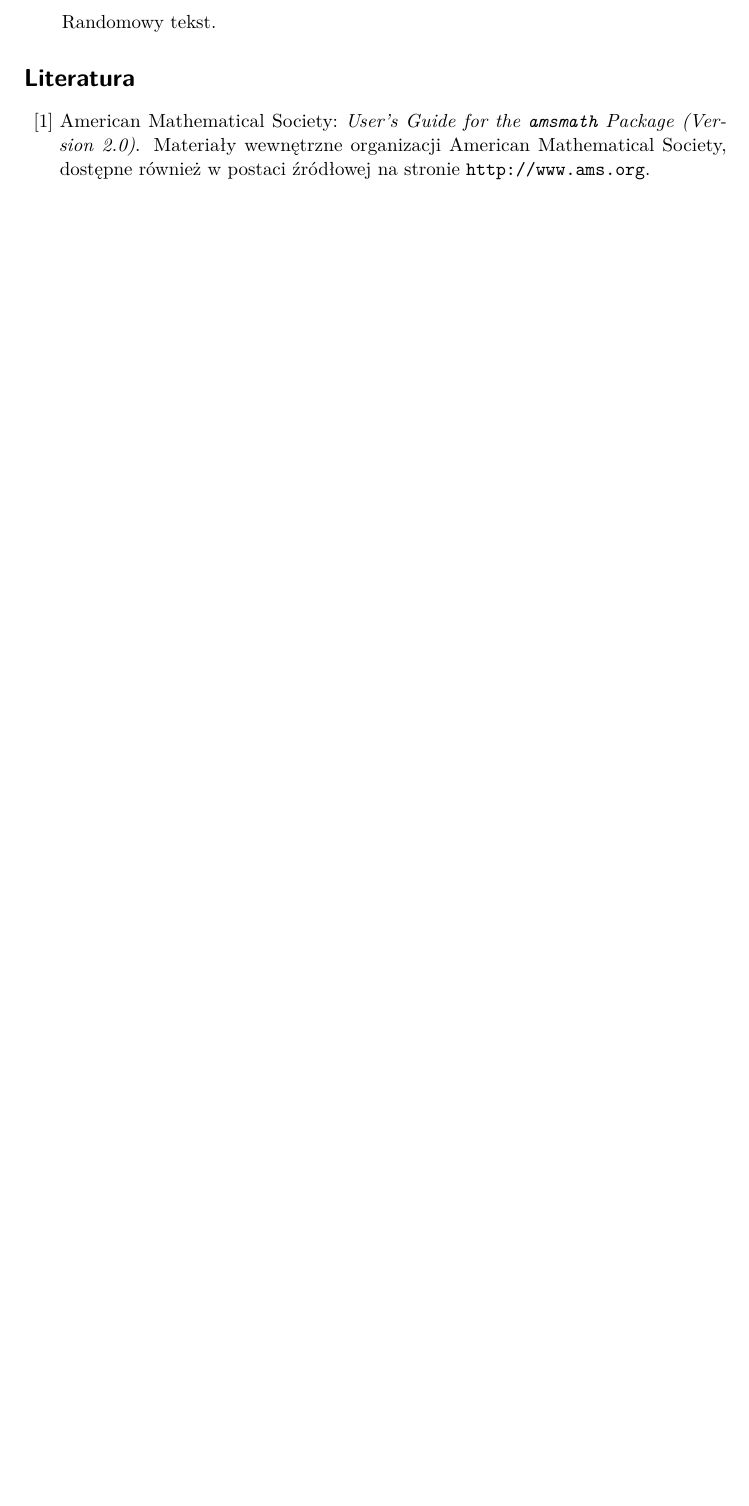
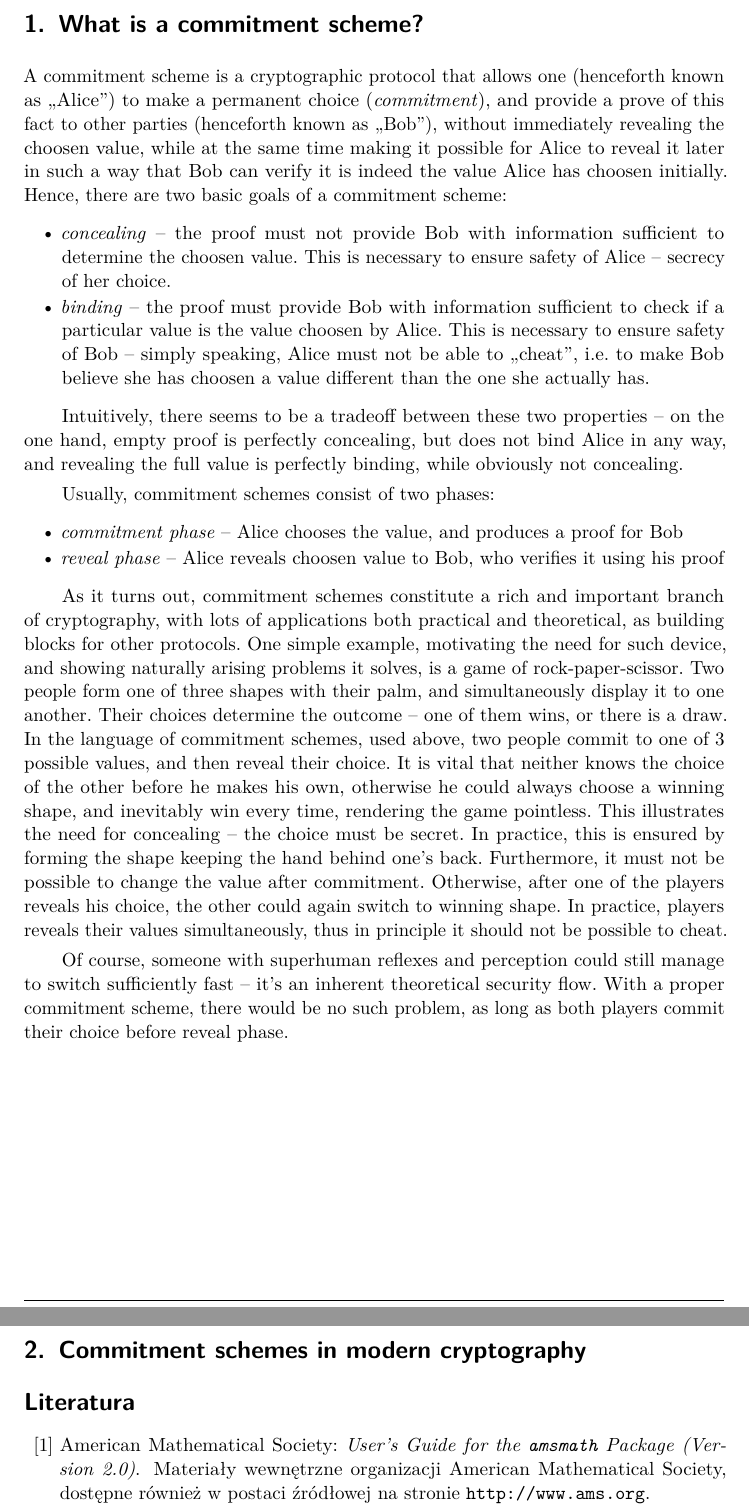
Before and after one commit to marcinlos/quantum-article, a LaTeX paper (artykul.tex): part of page 2 of 3 before the commit and two parts of pages 2 and 3 of 4 after it, the two joined at a grey line, cut at the place of the change, the shorter picture padded with empty space. Compiled offline with pdfLaTeX.

Commit message:
Added introduction

```diff
--- a/artykul.tex
+++ b/artykul.tex
@@ -30,7 +30,55 @@
 
 \end{opening}
 
-Randomowy tekst.
+\section{What is a commitment scheme?}
+
+A commitment scheme is a cryptographic protocol that allows one (henceforth known as ,,Alice'') to make a
+permanent choice (\emph{commitment}), and provide a prove of this fact to other parties (henceforth known
+as ,,Bob''), without immediately revealing the choosen value, while at the same time making it possible
+for Alice to reveal it later in such a way that Bob can verify it is indeed the value Alice has choosen
+initially. Hence, there are two basic goals of a commitment scheme:
+
+\begin{itemize}
+  \item \emph{concealing} -- the proof must not provide Bob with information sufficient to determine the
+    choosen value. This is necessary to ensure safety of Alice -- secrecy of her choice.
+  \item \emph{binding} -- the proof must provide Bob with information sufficient to check if a particular
+    value is the value choosen by Alice. This is necessary to ensure safety of Bob -- simply speaking,
+    Alice must not be able to ,,cheat'', i.e. to make Bob believe she has choosen a value different than
+    the one she actually has.
+\end{itemize}
+
+Intuitively, there seems to be a tradeoff between these two properties -- on the one hand, empty proof
+is perfectly concealing, but does not bind Alice in any way, and revealing the full value is perfectly
+binding, while obviously not concealing.
+
+
+Usually, commitment schemes consist of two phases:
+
+\begin{itemize}
+  \item \emph{commitment phase} -- Alice chooses the value, and produces a proof for Bob
+  \item \emph{reveal phase} -- Alice reveals choosen value to Bob, who verifies it using his proof
+\end{itemize}
+
+As it turns out, commitment schemes constitute a rich and important branch of cryptography, with lots of
+applications both practical and theoretical, as building blocks for other protocols. One simple example,
+motivating the need for such device, and showing naturally arising problems it solves, is a game of
+rock-paper-scissor. Two people form one of three shapes with their palm, and simultaneously display it
+to one another. Their choices determine the outcome -- one of them wins, or there is a draw. In the
+language of commitment schemes, used above, two people commit to one of 3 possible values, and then reveal
+their choice. It is vital that neither knows the choice of the other before he makes his own, otherwise
+he could always choose a winning shape, and inevitably win every time, rendering the game pointless.
+This illustrates the need for concealing -- the choice must be secret. In practice, this is ensured
+by forming the shape keeping the hand behind one's back. Furthermore, it must not be possible to change
+the value after commitment. Otherwise, after one of the players reveals his choice, the other could again
+switch to winning shape. In practice, players reveals their values simultaneously, thus in principle it
+should not be possible to cheat.
+
+Of course, someone with superhuman reflexes and perception could still manage to switch sufficiently
+fast -- it's an inherent theoretical security flow. With a proper commitment scheme, there would be no
+such problem, as long as both players commit their choice before reveal phase.
+
+
+\section{Commitment schemes in modern cryptography}
 
 \nocite{*}
 
```
